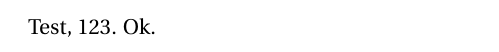
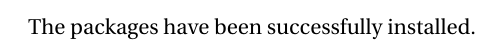
Before and after one commit to novanext/latex-quickref, a LaTeX document (install-packages.tex): part of the page, cut at the place of the change. Compiled offline with pdfLaTeX.

Commit message:
packages have been successfully installed

```diff
--- a/install-packages.tex
+++ b/install-packages.tex
@@ -28,6 +28,6 @@
 
 \begin{document}
 
-Test, 123. Ok.
+The packages have been successfully installed.
 
 \end{document}
```
